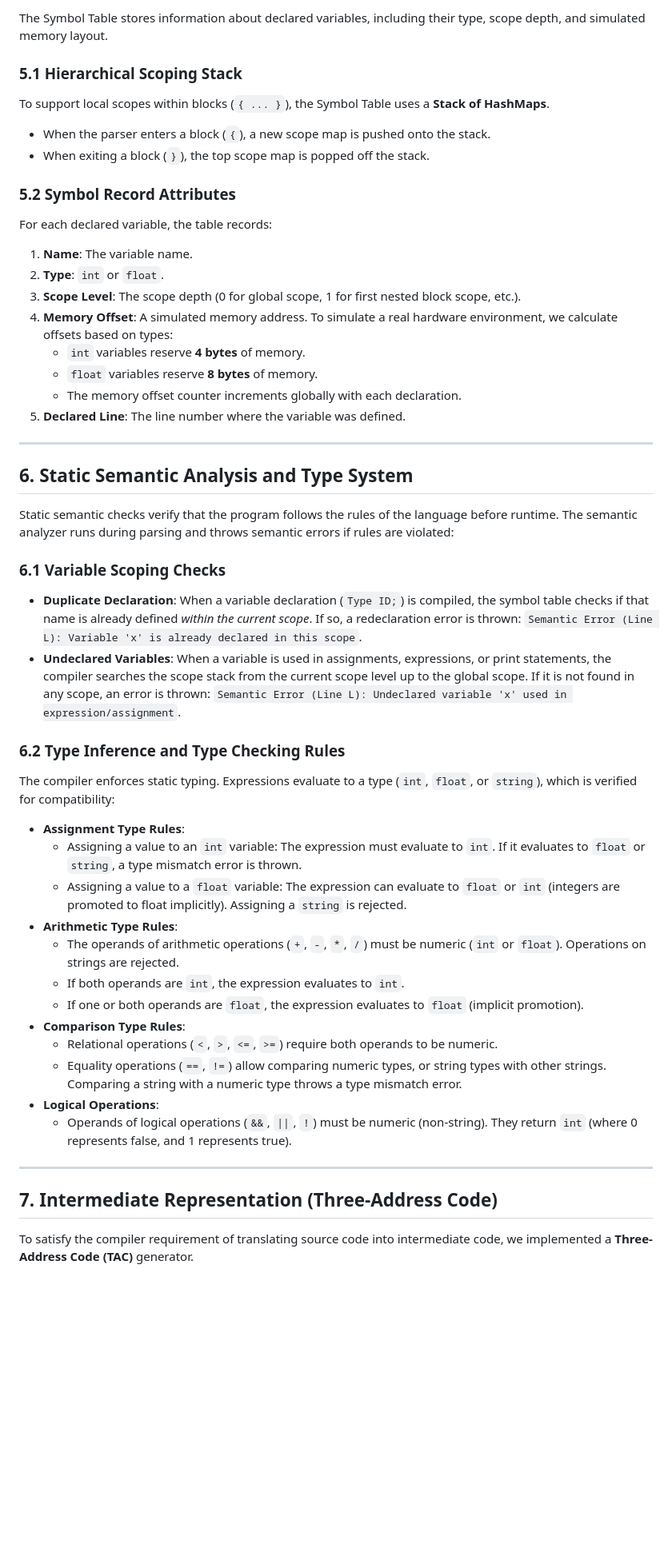
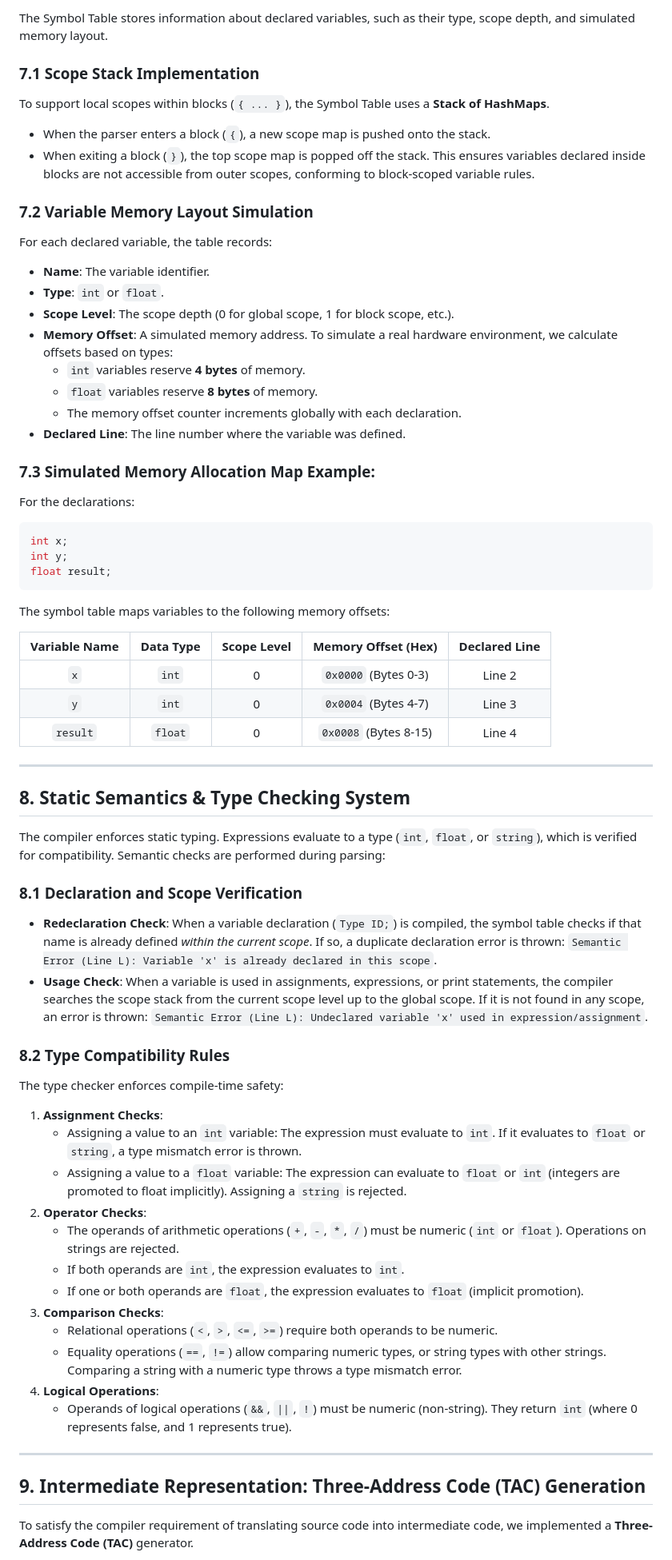
Before and after one commit to SercanOzkan55/SercanOzkan55, a Markdown page: Compiler_Design_Project_Report.md, the part around one of its changes. Shown at 80% size. Rendered like a GitHub page; blank space fills up the shorter version.

````diff
--- a/Compiler_Design_Project_Report.md
+++ b/Compiler_Design_Project_Report.md
@@ -195,52 +255,68 @@ The result of parsing is an **Abstract Syntax Tree (AST)**, where every statemen
 
-The Symbol Table stores information about declared variables, including their type, scope depth, and simulated memory layout.
+The Symbol Table stores information about declared variables, such as their type, scope depth, and simulated memory layout.
 
-### 5.1 Hierarchical Scoping Stack
+### 7.1 Scope Stack Implementation
 To support local scopes within blocks (`{ ... }`), the Symbol Table uses a **Stack of HashMaps**.
 - When the parser enters a block (`{`), a new scope map is pushed onto the stack.
 - When exiting a block (`}`), the top scope map is popped off the stack.
+This ensures variables declared inside blocks are not accessible from outer scopes, conforming to block-scoped variable rules.
 
-### 5.2 Symbol Record Attributes
+### 7.2 Variable Memory Layout Simulation
 For each declared variable, the table records:
-1. **Name**: The variable name.
-2. **Type**: `int` or `float`.
-3. **Scope Level**: The scope depth (0 for global scope, 1 for first nested block scope, etc.).
-4. **Memory Offset**: A simulated memory address. To simulate a real hardware environment, we calculate offsets based on types:
-   - `int` variables reserve **4 bytes** of memory.
-   - `float` variables reserve **8 bytes** of memory.
-   - The memory offset counter increments globally with each declaration.
-5. **Declared Line**: The line number where the variable was defined.
+- **Name**: The variable identifier.
+- **Type**: `int` or `float`.
+- **Scope Level**: The scope depth (0 for global scope, 1 for block scope, etc.).
+- **Memory Offset**: A simulated memory address. To simulate a real hardware environment, we calculate offsets based on types:
+  - `int` variables reserve **4 bytes** of memory.
+  - `float` variables reserve **8 bytes** of memory.
+  - The memory offset counter increments globally with each declaration.
+- **Declared Line**: The line number where the variable was defined.
+
+### 7.3 Simulated Memory Allocation Map Example:
+For the declarations:
+```c
+int x;
+int y;
+float result;
+```
+The symbol table maps variables to the following memory offsets:
+
+| Variable Name | Data Type | Scope Level | Memory Offset (Hex) | Declared Line |
+|:---:|:---:|:---:|:---:|:---:|
+| `x` | `int` | 0 | `0x0000` (Bytes 0-3) | Line 2 |
+| `y` | `int` | 0 | `0x0004` (Bytes 4-7) | Line 3 |
+| `result` | `float` | 0 | `0x0008` (Bytes 8-15) | Line 4 |
 
 ---
 
-## 6. Static Semantic Analysis and Type System
+## 8. Static Semantics & Type Checking System
 
-Static semantic checks verify that the program follows the rules of the language before runtime. The semantic analyzer runs during parsing and throws semantic errors if rules are violated:
+The compiler enforces static typing. Expressions evaluate to a type (`int`, `float`, or `string`), which is verified for compatibility. Semantic checks are performed during parsing:
 
-### 6.1 Variable Scoping Checks
-- **Duplicate Declaration**: When a variable declaration (`Type ID;`) is compiled, the symbol table checks if that name is already defined *within the current scope*. If so, a redeclaration error is thrown:
+### 8.1 Declaration and Scope Verification
+- **Redeclaration Check**: When a variable declaration (`Type ID;`) is compiled, the symbol table checks if that name is already defined *within the current scope*. If so, a duplicate declaration error is thrown:
   `Semantic Error (Line L): Variable 'x' is already declared in this scope`.
-- **Undeclared Variables**: When a variable is used in assignments, expressions, or print statements, the compiler searches the scope stack from the current scope level up to the global scope. If it is not found in any scope, an error is thrown:
+- **Usage Check**: When a variable is used in assignments, expressions, or print statements, the compiler searches the scope stack from the current scope level up to the global scope. If it is not found in any scope, an error is thrown:
   `Semantic Error (Line L): Undeclared variable 'x' used in expression/assignment`.
 
-### 6.2 Type Inference and Type Checking Rules
-The compiler enforces static typing. Expressions evaluate to a type (`int`, `float`, or `string`), which is verified for compatibility:
-- **Assignment Type Rules**:
-  - Assigning a value to an `int` variable: The expression must evaluate to `int`. If it evaluates to `float` or `string`, a type mismatch error is thrown.
-  - Assigning a value to a `float` variable: The expression can evaluate to `float` or `int` (integers are promoted to float implicitly). Assigning a `string` is rejected.
-- **Arithmetic Type Rules**:
-  - The operands of arithmetic operations (`+`, `-`, `*`, `/`) must be numeric (`int` or `float`). Operations on strings are rejected.
-  - If both operands are `int`, the expression evaluates to `int`.
-  - If one or both operands are `float`, the expression evaluates to `float` (implicit promotion).
-- **Comparison Type Rules**:
-  - Relational operations (`<`, `>`, `<=`, `>=`) require both operands to be numeric.
-  - Equality operations (`==`, `!=`) allow comparing numeric types, or string types with other strings. Comparing a string with a numeric type throws a type mismatch error.
-- **Logical Operations**:
-  - Operands of logical operations (`&&`, `||`, `!`) must be numeric (non-string). They return `int` (where 0 represents false, and 1 represents true).
+### 8.2 Type Compatibility Rules
+The type checker enforces compile-time safety:
+1. **Assignment Checks**:
+   - Assigning a value to an `int` variable: The expression must evaluate to `int`. If it evaluates to `float` or `string`, a type mismatch error is thrown.
+   - Assigning a value to a `float` variable: The expression can evaluate to `float` or `int` (integers are promoted to float implicitly). Assigning a `string` is rejected.
+2. **Operator Checks**:
+   - The operands of arithmetic operations (`+`, `-`, `*`, `/`) must be numeric (`int` or `float`). Operations on strings are rejected.
+   - If both operands are `int`, the expression evaluates to `int`.
+   - If one or both operands are `float`, the expression evaluates to `float` (implicit promotion).
+3. **Comparison Checks**:
+   - Relational operations (`<`, `>`, `<=`, `>=`) require both operands to be numeric.
+   - Equality operations (`==`, `!=`) allow comparing numeric types, or string types with other strings. Comparing a string with a numeric type throws a type mismatch error.
+4. **Logical Operations**:
+   - Operands of logical operations (`&&`, `||`, `!`) must be numeric (non-string). They return `int` (where 0 represents false, and 1 represents true).
 
 ---
 
-## 7. Intermediate Representation (Three-Address Code)
+## 9. Intermediate Representation: Three-Address Code (TAC) Generation
 
 To satisfy the compiler requirement of translating source code into intermediate code, we implemented a **Three-Address Code (TAC)** generator.
 
````
Also changed, not shown: other parts of Compiler_Design_Project_Report.md (+282 -206 lines).
